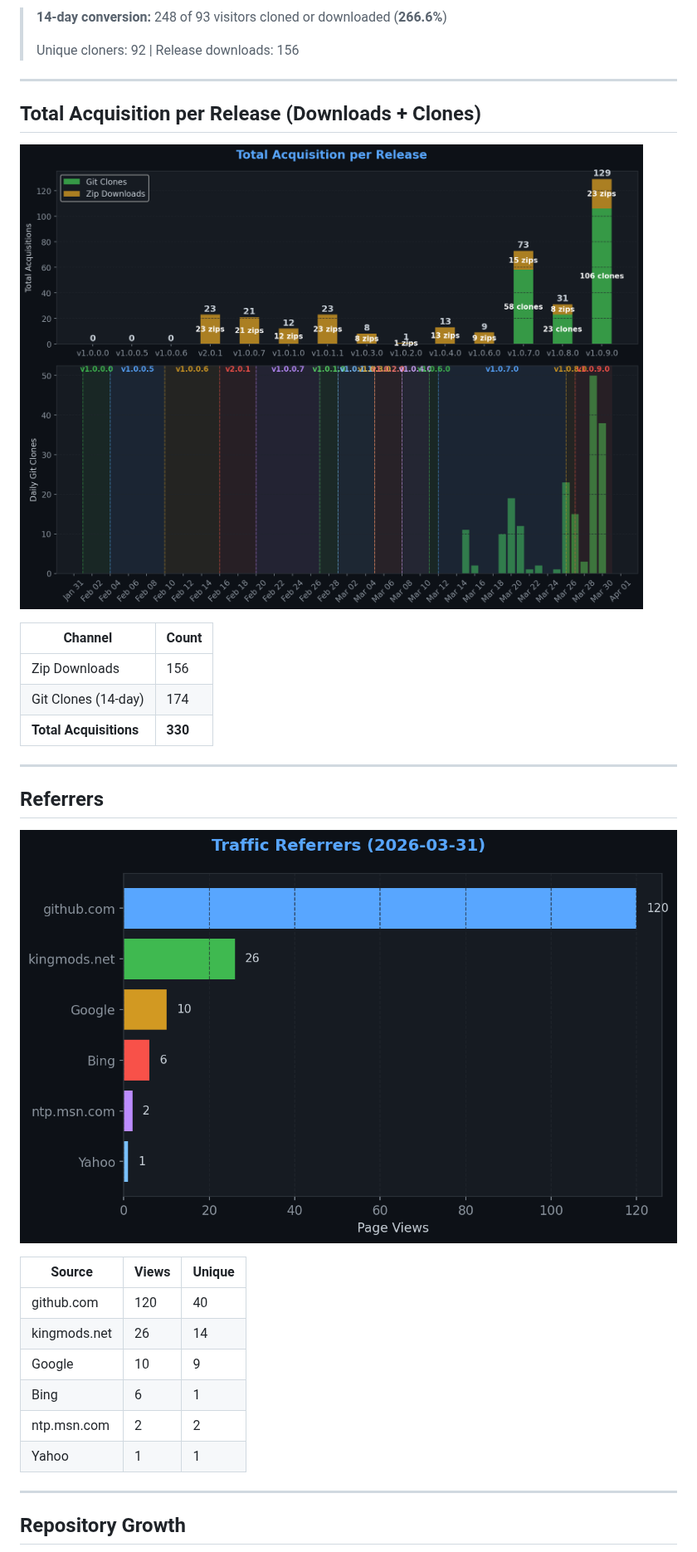
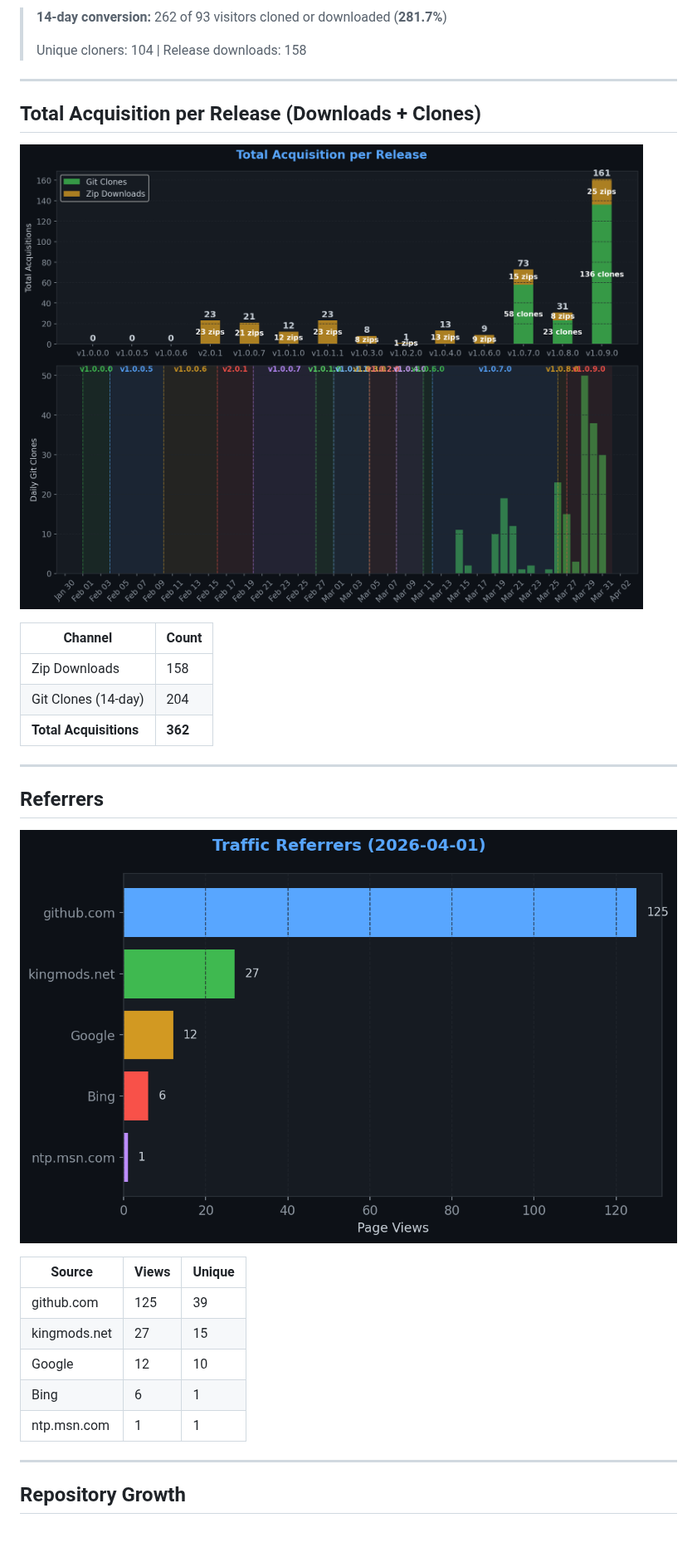
Before and after one commit to TheCodingDad-TisonK/FS25_WorkerCosts, a Markdown page: .github/traffic/SUMMARY.md, the part around one of its changes. Shown at 83% size. Rendered like a GitHub page; pictures changed too: .github/traffic/charts/downloads.png, .github/traffic/charts/referrers.png; blank space fills up the shorter version.

```diff
--- a/.github/traffic/SUMMARY.md
+++ b/.github/traffic/SUMMARY.md
@@ -30,9 +30,9 @@
 
 ![Conversion](charts/conversion.png)
 
-> **14-day conversion:** 248 of 93 visitors cloned or downloaded (**266.6%**)
+> **14-day conversion:** 262 of 93 visitors cloned or downloaded (**281.7%**)
 >
-> Unique cloners: 92 | Release downloads: 156
+> Unique cloners: 104 | Release downloads: 158
 
 ---
 
@@ -42,9 +42,9 @@
 
 | Channel | Count |
 |---------|-------|
-| Zip Downloads | 156 |
-| Git Clones (14-day) | 174 |
-| **Total Acquisitions** | **330** |
+| Zip Downloads | 158 |
+| Git Clones (14-day) | 204 |
+| **Total Acquisitions** | **362** |
 
 ---
 
@@ -54,12 +54,11 @@
 
 | Source | Views | Unique |
 |--------|-------|--------|
-| github.com | 120 | 40 |
-| kingmods.net | 26 | 14 |
-| Google | 10 | 9 |
+| github.com | 125 | 39 |
+| kingmods.net | 27 | 15 |
+| Google | 12 | 10 |
 | Bing | 6 | 1 |
-| ntp.msn.com | 2 | 2 |
-| Yahoo | 1 | 1 |
+| ntp.msn.com | 1 | 1 |
 
 ---
 
```
Also changed, not shown: other parts of .github/traffic/SUMMARY.md (+10 -10 lines), .github/traffic/charts/conversion.png, .github/traffic/charts/engagement.png, .github/traffic/charts/growth.png, .github/traffic/charts/views_clones.png, 5 other files.
